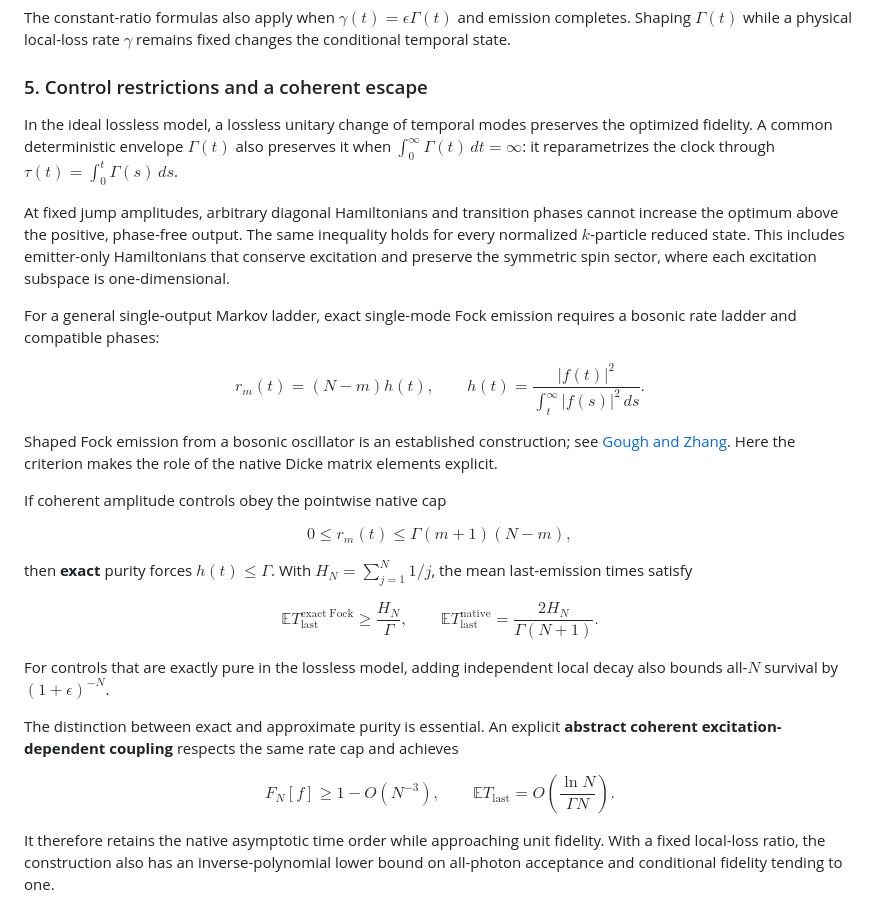
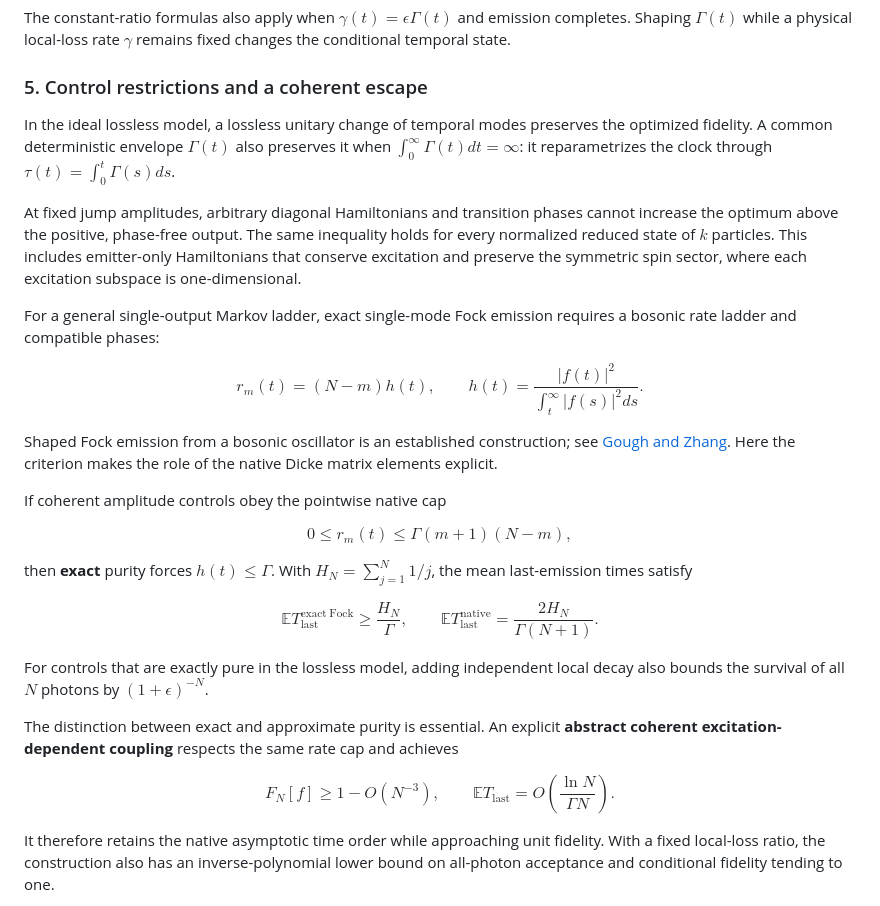
Before and after one commit to GoGoKo699/Collective-Photon-Fidelity, a Markdown page: README.md, the part around one of its changes. GitHub-like rendering.

```diff
--- a/README.md
+++ b/README.md
@@ -257,16 +257,16 @@ The constant-ratio formulas also apply when $\gamma(t)=\epsilon\Gamma(t)$ and em
 
 ### 5. Control restrictions and a coherent escape
 
-In the ideal lossless model, a lossless unitary change of temporal modes preserves the optimized fidelity. A common deterministic envelope $\Gamma(t)$ also preserves it when $\int_0^\infty\Gamma(t)\,dt=\infty$: it reparametrizes the clock through $\tau(t)=\int_0^t\Gamma(s)\,ds$.
+In the ideal lossless model, a lossless unitary change of temporal modes preserves the optimized fidelity. A common deterministic envelope $\Gamma(t)$ also preserves it when $\int_0^\infty\Gamma(t)dt=\infty$: it reparametrizes the clock through $\tau(t)=\int_0^t\Gamma(s)ds$.
 
-At fixed jump amplitudes, arbitrary diagonal Hamiltonians and transition phases cannot increase the optimum above the positive, phase-free output. The same inequality holds for every normalized $k$-particle reduced state. This includes emitter-only Hamiltonians that conserve excitation and preserve the symmetric spin sector, where each excitation subspace is one-dimensional.
+At fixed jump amplitudes, arbitrary diagonal Hamiltonians and transition phases cannot increase the optimum above the positive, phase-free output. The same inequality holds for every normalized reduced state of $k$ particles. This includes emitter-only Hamiltonians that conserve excitation and preserve the symmetric spin sector, where each excitation subspace is one-dimensional.
 
 For a general single-output Markov ladder, exact single-mode Fock emission requires a bosonic rate ladder and compatible phases:
 
 $$
 r_m(t)=(N-m)h(t),
 \qquad
-h(t)=\frac{|f(t)|^2}{\int_t^\infty |f(s)|^2\,ds}.
+h(t)=\frac{|f(t)|^2}{\int_t^\infty |f(s)|^2ds}.
 $$
 
 Shaped Fock emission from a bosonic oscillator is an established construction; see [Gough and Zhang](https://doi.org/10.1140/epjqt/s40507-015-0027-z). Here the criterion makes the role of the native Dicke matrix elements explicit.
@@ -287,7 +287,7 @@ $$
 =\frac{2H_N}{\Gamma(N+1)}.
 $$
 
-For controls that are exactly pure in the lossless model, adding independent local decay also bounds all-$N$ survival by $(1+\epsilon)^{-N}$.
+For controls that are exactly pure in the lossless model, adding independent local decay also bounds the survival of all $N$ photons by $(1+\epsilon)^{-N}$.
 
 The distinction between exact and approximate purity is essential. An explicit **abstract coherent excitation-dependent coupling** respects the same rate cap and achieves
 
@@ -295,7 +295,7 @@ $$
 F_N[f]\ge1-O(N^{-3}),
 \qquad
 \mathbb E T_{\mathrm{last}}
-=O\!\left(\frac{\ln N}{\Gamma N}\right).
+=O\left(\frac{\ln N}{\Gamma N}\right).
 $$
 
 It therefore retains the native asymptotic time order while approaching unit fidelity. With a fixed local-loss ratio, the construction also has an inverse-polynomial lower bound on all-photon acceptance and conditional fidelity tending to one.
```
Also changed, not shown: other parts of README.md (+21 -21 lines), AGENTS.md (+6 -1 lines).
